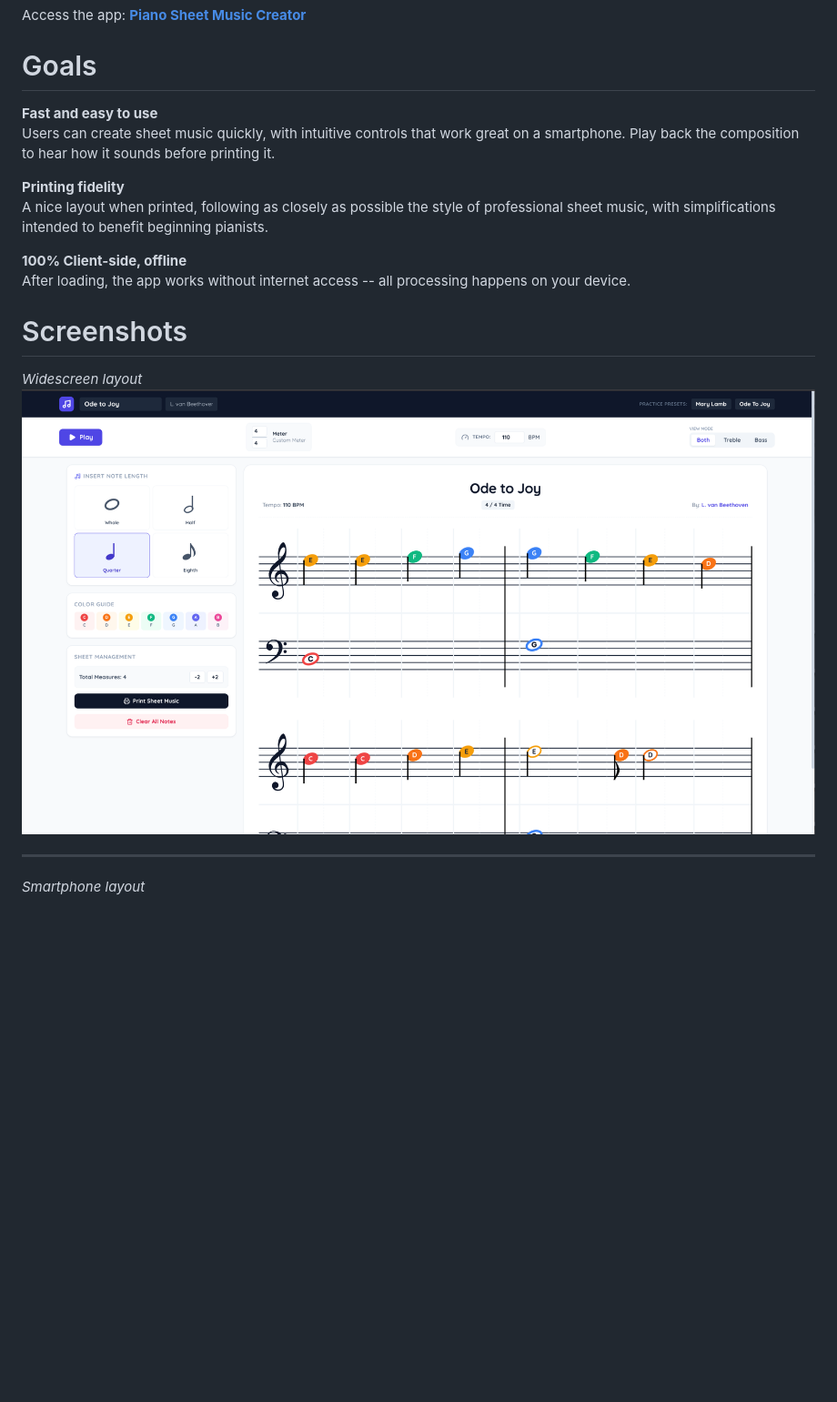
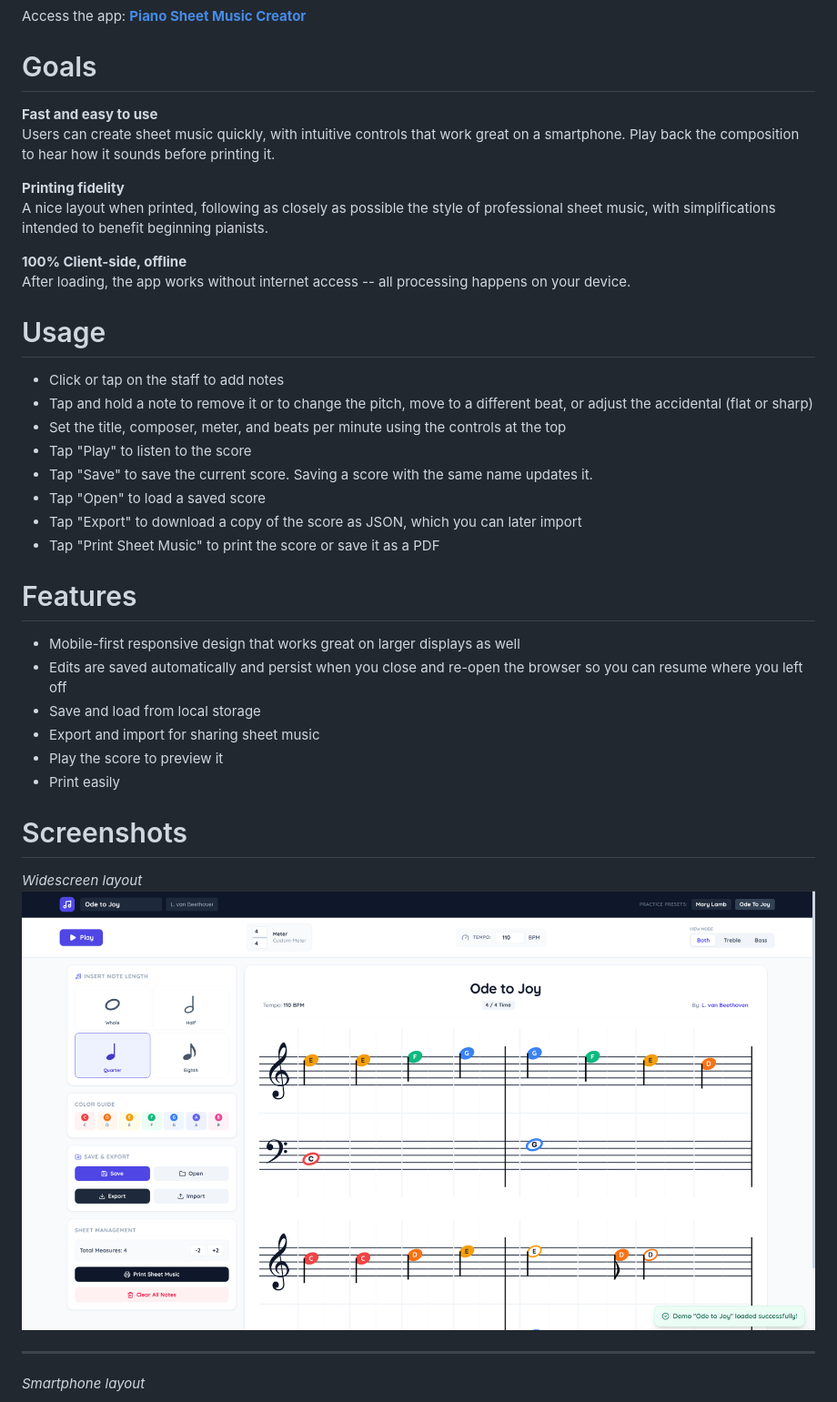
Before and after one commit to rparkr/piano-sheet-music-creator, a Markdown page: README.md, the part around the change. Shown: that part at 91% size. GitHub-like rendering; pictures changed too: assets/desktop_layout.png (deleted), assets/widescreen_layout.png (added); blank space fills up the shorter version.

```diff
--- a/README.md
+++ b/README.md
@@ -6,7 +6,6 @@ A simple, reactive app to create color-coded piano sheet music for teaching new
 <span style="font-size: 1.6em;">Access the app: [**Piano Sheet Music Creator**](https://rparkr.github.io/piano-sheet-music-creator/)</span>
 
 # Goals
-
 **Fast and easy to use**
 Users can create sheet music quickly, with intuitive controls that work great on a smartphone. Play back the composition to hear how it sounds before printing it.
 
@@ -16,9 +15,27 @@ A nice layout when printed, following as closely as possible the style of profes
 **100% Client-side, offline**
 After loading, the app works without internet access -- all processing happens on your device.
 
+# Usage
+- Click or tap on the staff to add notes
+- Tap and hold a note to remove it or to change the pitch, move to a different beat, or adjust the accidental (flat or sharp)
+- Set the title, composer, meter, and beats per minute using the controls at the top
+- Tap "Play" to listen to the score
+- Tap "Save" to save the current score. Saving a score with the same name updates it.
+- Tap "Open" to load a saved score
+- Tap "Export" to download a copy of the score as JSON, which you can later import
+- Tap "Print Sheet Music" to print the score or save it as a PDF
+
+# Features
+- Mobile-first responsive design that works great on larger displays as well
+- Edits are saved automatically and persist when you close and re-open the browser so you can resume where you left off
+- Save and load from local storage
+- Export and import for sharing sheet music
+- Play the score to preview it
+- Print easily
+
 # Screenshots
 _Widescreen layout_
-![Desktop layout](./assets/desktop_layout.png)
+![Desktop layout](./assets/widescreen_layout.png)
 
 ---
 
```
Also changed, not shown: assets/mobile_layout.png, 1 other file.
